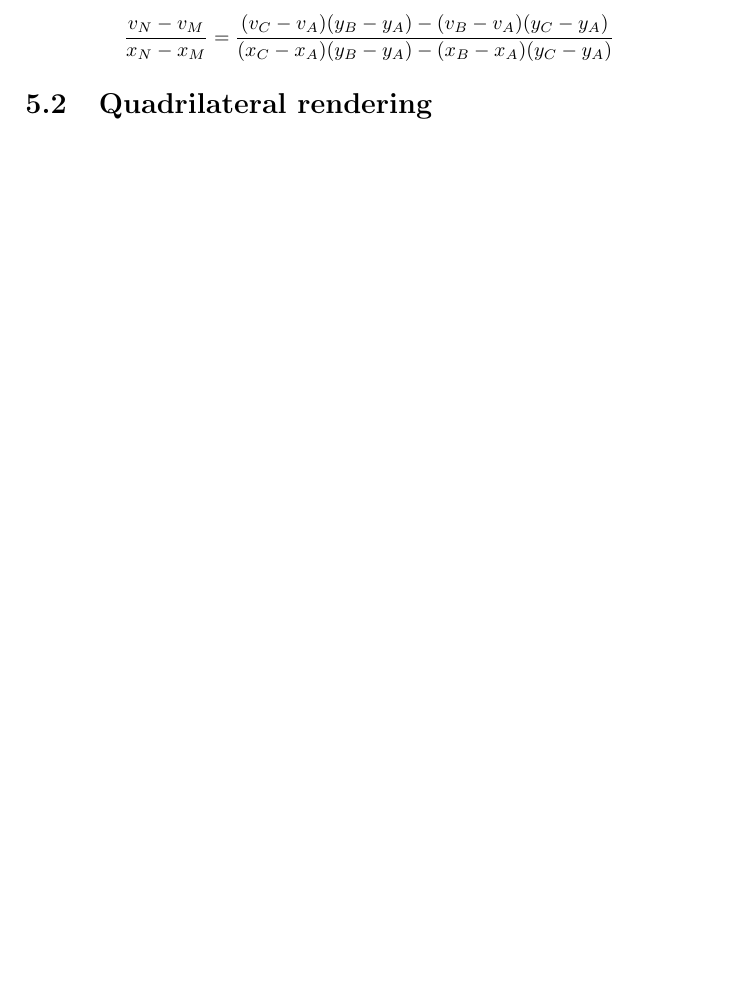
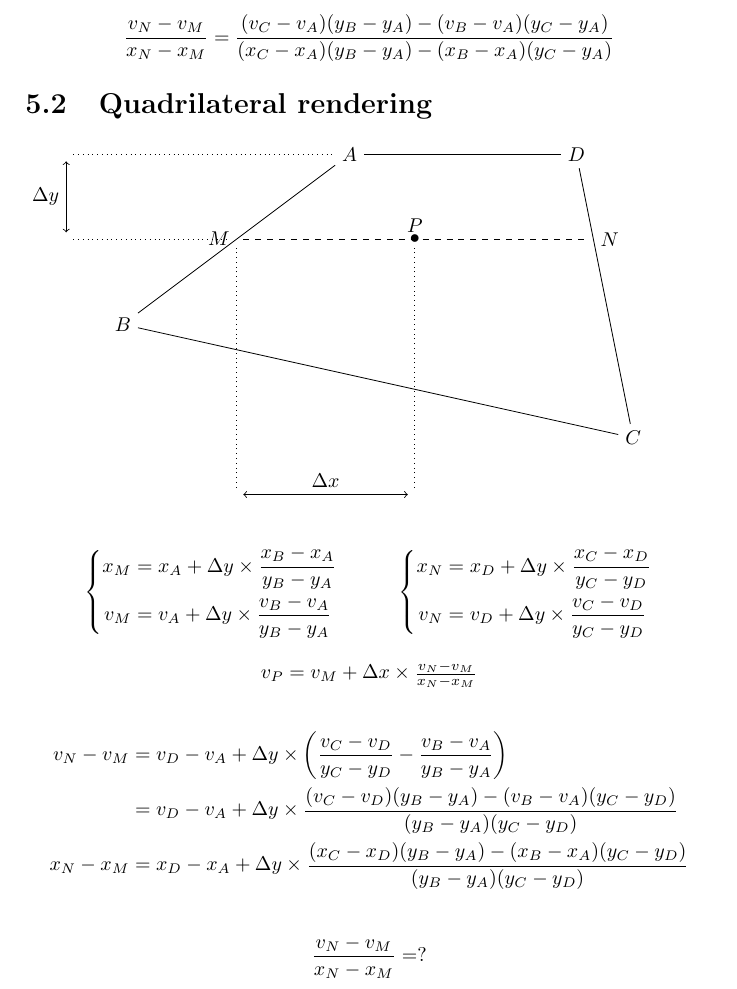
Before and after one commit to theRemovers/rmvlib, a LaTeX book (doc/internals/main.tex, which reads doc/internals/renderer.tex): part of page 20 of 20, cut so that both start at the same text, the shorter picture padded with empty space. Compiled offline with pdfLaTeX; an older LaTeX class or package is replaced by its successor.

Commit message:
git-svn-id: svn://obiwan/Jaguar@437 1d14b586-ad98-11dc-b037-dddde97c3f5c

```diff
--- a/doc/internals/renderer.tex
+++ b/doc/internals/renderer.tex
@@ -64,3 +64,62 @@ x_N - x_M & = \dy \times \left(\frac{x_C - x_A}{y_C - y_A} - \frac{x_B - x_A}{y_
 \end{align*}
 
 \section{Quadrilateral rendering}
+
+\begin{tikzpicture}
+  \node (A) at (5,5) {$A$};
+  \node (B) at (1,2) {$B$};
+  \node (C) at (10,0) {$C$};
+  \node (D) at (9,5) {$D$};
+  \node (M) at (3,3.5) {};
+  \node (N) at (9.3,3.5) {};
+  \node (P) at (6.15,3.5) {};
+  \draw (A) -- (B) node[pos=0.5,left]{$M$};
+  \draw (D) -- (C) node[pos=0.28,right]{$N$};
+  \draw (B) -- (C);
+  \draw (A) -- (D);
+  \draw[dashed] (M) -- (N) node[pos=0.5]{$\bullet$} node[pos=0.5,above]{$P$};
+  \node (YA) at (0,5) {};
+  \node (YM) at (0,3.5) {};
+  \node (XM) at (3,-1) {};
+  \node (XP) at (6.15,-1) {};
+  \draw[dotted] (YA) -- (A);
+  \draw[dotted] (YM) -- (M);
+  \draw[<->] (YA) -- (YM) node[pos=0.5,left]{$\dy$};
+  \draw[dotted] (XM) -- (M);
+  \draw[dotted] (XP) -- (P);
+  \draw[<->] (XM) -- (XP) node[pos=0.5,above]{$\dx$};
+\end{tikzpicture}
+
+\begin{displaymath}
+  \begin{array}{c}
+    \begin{array}{c@{\quad\quad\quad}c}
+      \left\{
+        \begin{aligned}
+          x_M & = x_A + \dy \times \frac{x_B - x_A}{y_B - y_A} \\
+          v_M & = v_A + \dy \times \frac{v_B - v_A}{y_B - y_A}
+        \end{aligned}
+      \right.
+      &
+      \left\{
+        \begin{aligned}
+          x_N & = x_D + \dy \times \frac{x_C - x_D}{y_C - y_D} \\
+          v_N & = v_D + \dy \times \frac{v_C - v_D}{y_C - y_D} \\
+        \end{aligned}
+      \right.
+    \end{array}
+    \\
+    \\
+    v_P = v_M + \dx \times \frac{v_N - v_M}{x_N - x_M}
+  \end{array}
+\end{displaymath}
+
+\begin{align*}
+v_N - v_M & = v_D - v_A + \dy \times \left(\frac{v_C - v_D}{y_C - y_D} - \frac{v_B - v_A}{y_B - y_A}\right) \\
+& = v_D - v_A + \dy \times \frac{(v_C - v_D)(y_B - y_A) - (v_B - v_A)(y_C - y_D)}{(y_B - y_A)(y_C - y_D)}
+\\
+x_N - x_M & = x_D - x_A + \dy \times \frac{(x_C - x_D)(y_B - y_A) - (x_B - x_A)(y_C - y_D)}{(y_B - y_A)(y_C - y_D)}
+\end{align*}
+
+\begin{align*}
+\frac{v_N - v_M}{x_N - x_M} & = ?
+\end{align*}
```
